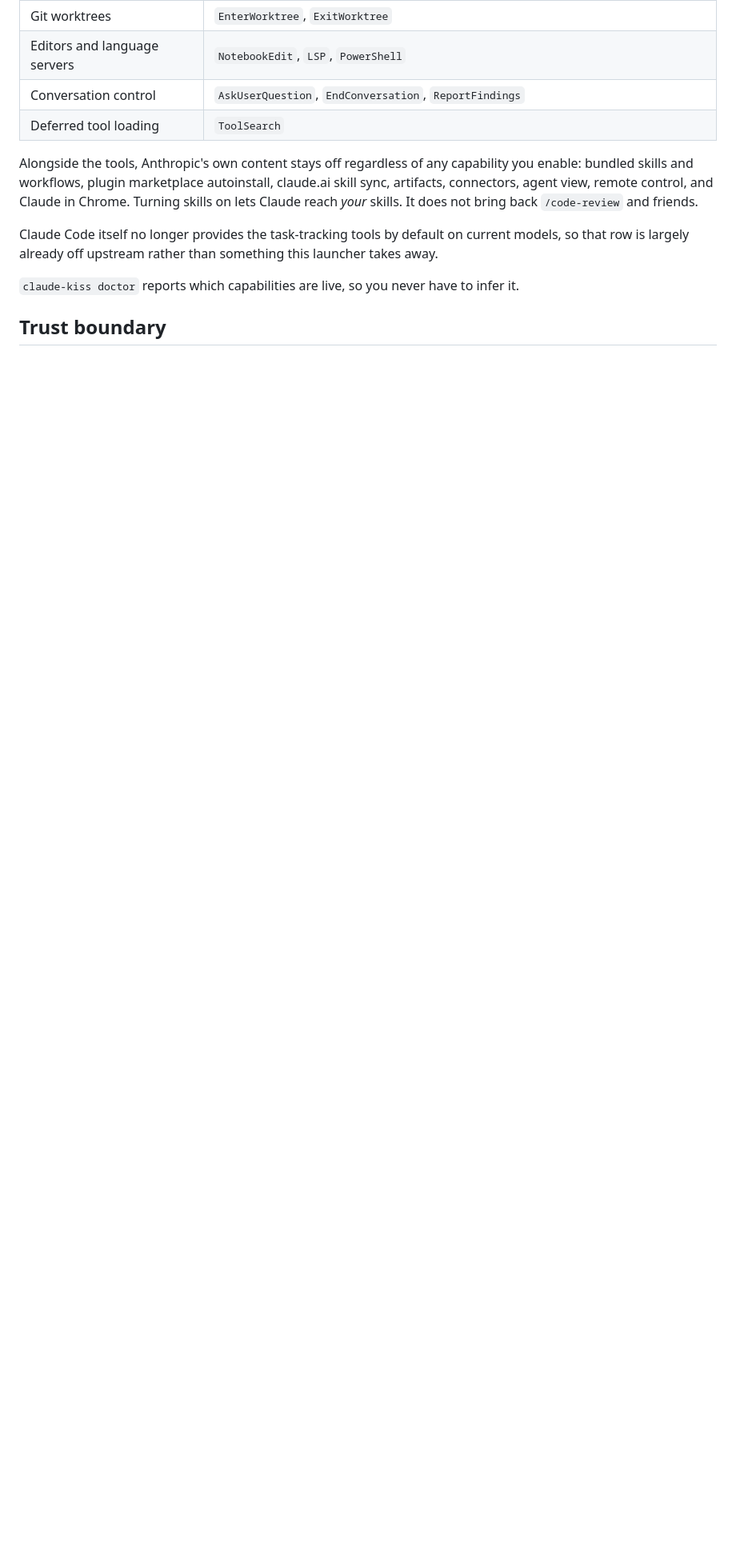
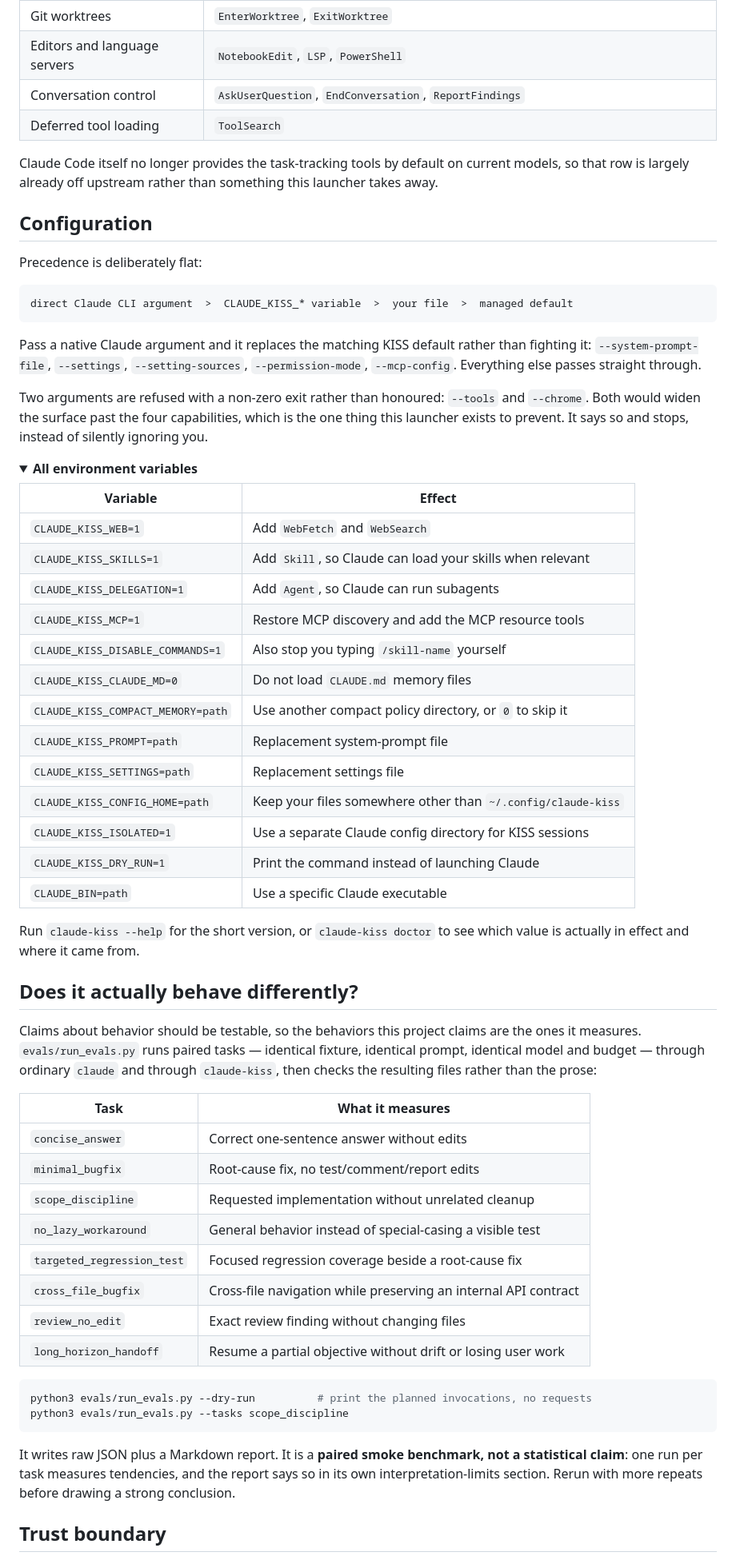
Before and after one commit to aphoristicartist/claude-kiss, a Markdown page: README.md, the part around one of its changes. Shown at 80% size. Drawn GitHub-style; folded sections open; blank space fills up the shorter version.

````diff
--- a/README.md
+++ b/README.md
@@ -307,15 +283,77 @@ key in this project that turns any of it on.
 | Conversation control | `AskUserQuestion`, `EndConversation`, `ReportFindings` |
 | Deferred tool loading | `ToolSearch` |
 
-Alongside the tools, Anthropic's own content stays off regardless of any capability you
-enable: bundled skills and workflows, plugin marketplace autoinstall, claude.ai skill sync,
-artifacts, connectors, agent view, remote control, and Claude in Chrome. Turning skills on
-lets Claude reach *your* skills. It does not bring back `/code-review` and friends.
-
 Claude Code itself no longer provides the task-tracking tools by default on current models,
 so that row is largely already off upstream rather than something this launcher takes away.
 
-`claude-kiss doctor` reports which capabilities are live, so you never have to infer it.
+</details>
+
+## Configuration
+
+Precedence is deliberately flat:
+
+```text
+direct Claude CLI argument  >  CLAUDE_KISS_* variable  >  your file  >  managed default
+```
+
+Pass a native Claude argument and it replaces the matching KISS default rather than fighting
+it: `--system-prompt-file`, `--settings`, `--setting-sources`, `--permission-mode`,
+`--mcp-config`. Everything else passes straight through.
+
+Two arguments are refused with a non-zero exit rather than honoured: `--tools` and
+`--chrome`. Both would widen the surface past the four capabilities, which is the one thing
+this launcher exists to prevent. It says so and stops, instead of silently ignoring you.
+
+<details>
+<summary><strong>All environment variables</strong></summary>
+
+| Variable | Effect |
+|---|---|
+| `CLAUDE_KISS_WEB=1` | Add `WebFetch` and `WebSearch` |
+| `CLAUDE_KISS_SKILLS=1` | Add `Skill`, so Claude can load your skills when relevant |
+| `CLAUDE_KISS_DELEGATION=1` | Add `Agent`, so Claude can run subagents |
+| `CLAUDE_KISS_MCP=1` | Restore MCP discovery and add the MCP resource tools |
+| `CLAUDE_KISS_DISABLE_COMMANDS=1` | Also stop you typing `/skill-name` yourself |
+| `CLAUDE_KISS_CLAUDE_MD=0` | Do not load `CLAUDE.md` memory files |
+| `CLAUDE_KISS_COMPACT_MEMORY=path` | Use another compact policy directory, or `0` to skip it |
+| `CLAUDE_KISS_PROMPT=path` | Replacement system-prompt file |
+| `CLAUDE_KISS_SETTINGS=path` | Replacement settings file |
+| `CLAUDE_KISS_CONFIG_HOME=path` | Keep your files somewhere other than `~/.config/claude-kiss` |
+| `CLAUDE_KISS_ISOLATED=1` | Use a separate Claude config directory for KISS sessions |
+| `CLAUDE_KISS_DRY_RUN=1` | Print the command instead of launching Claude |
+| `CLAUDE_BIN=path` | Use a specific Claude executable |
+
+</details>
+
+Run `claude-kiss --help` for the short version, or `claude-kiss doctor` to see which value is
+actually in effect and where it came from.
+
+## Does it actually behave differently?
+
+Claims about behavior should be testable, so the behaviors this project claims are the ones
+it measures. `evals/run_evals.py` runs paired tasks — identical fixture, identical prompt,
+identical model and budget — through ordinary `claude` and through `claude-kiss`, then checks
+the resulting files rather than the prose:
+
+| Task | What it measures |
+|---|---|
+| `concise_answer` | Correct one-sentence answer without edits |
+| `minimal_bugfix` | Root-cause fix, no test/comment/report edits |
+| `scope_discipline` | Requested implementation without unrelated cleanup |
+| `no_lazy_workaround` | General behavior instead of special-casing a visible test |
+| `targeted_regression_test` | Focused regression coverage beside a root-cause fix |
+| `cross_file_bugfix` | Cross-file navigation while preserving an internal API contract |
+| `review_no_edit` | Exact review finding without changing files |
+| `long_horizon_handoff` | Resume a partial objective without drift or losing user work |
+
+```sh
+python3 evals/run_evals.py --dry-run          # print the planned invocations, no requests
+python3 evals/run_evals.py --tasks scope_discipline
+```
+
+It writes raw JSON plus a Markdown report. It is a **paired smoke benchmark, not a
+statistical claim**: one run per task measures tendencies, and the report says so in its own
+interpretation-limits section. Rerun with more repeats before drawing a strong conclusion.
 
 ## Trust boundary
 
````
Also changed, not shown: other parts of README.md (+150 -165 lines).
